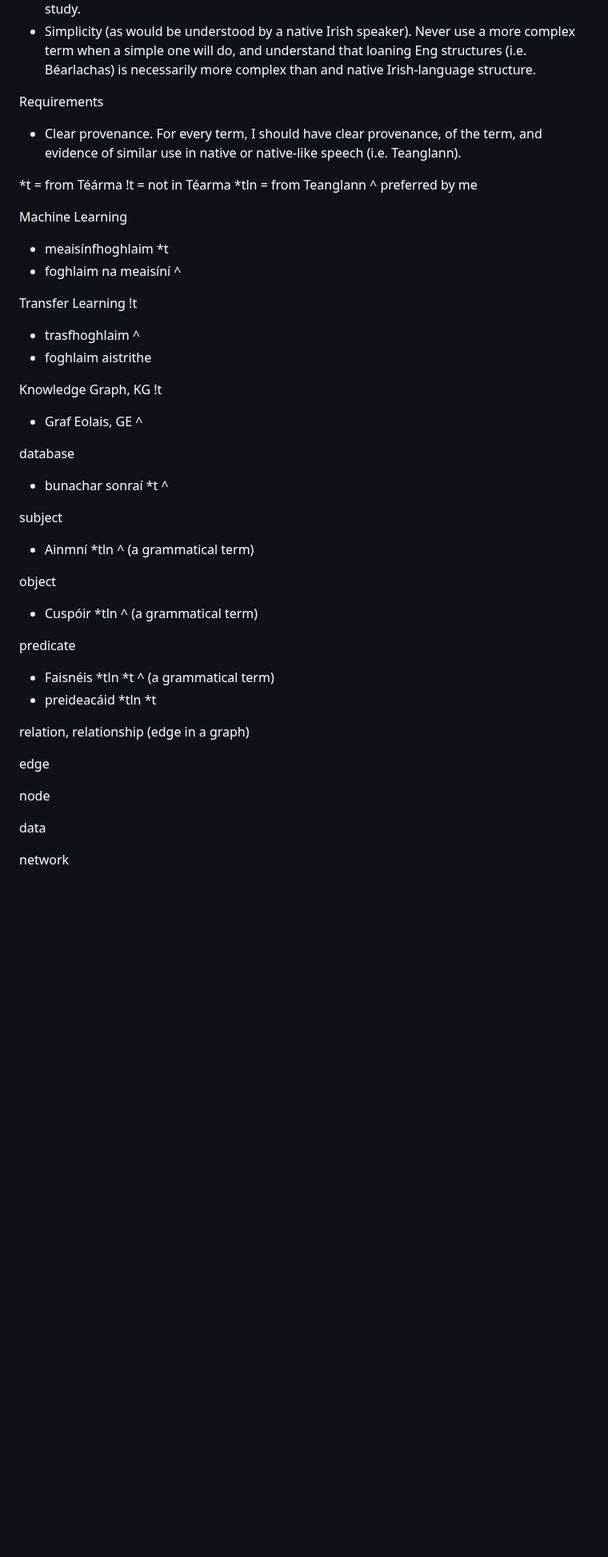
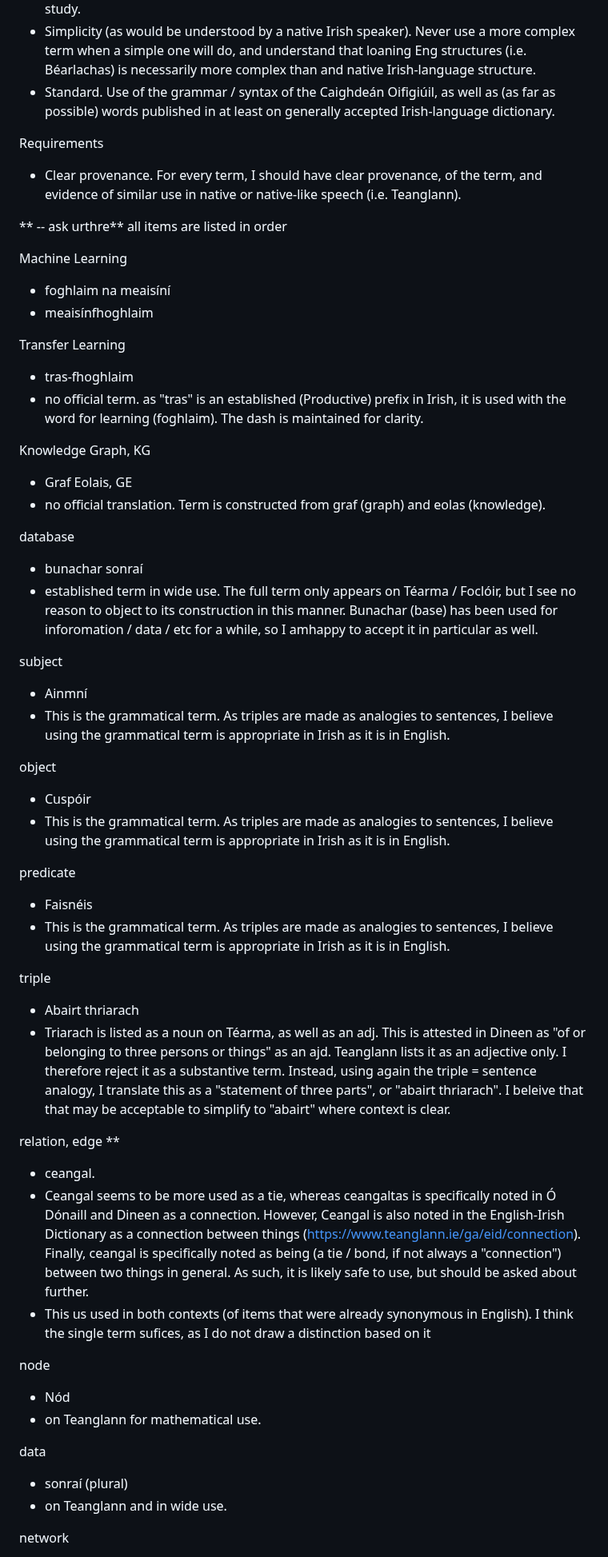
Before and after one commit to Jeffrey-Sardina/Focl-ir-Tr-chtais, a Markdown page: candidates.md, the part around one of its changes. Shown at 80% size. Rendered like a GitHub page; blank space fills up the shorter version.

Commit message:
terms in

```diff
--- a/candidates.md
+++ b/candidates.md
@@ -3,45 +3,57 @@ Guiding principles, in order
 - Clarity of meaning. An Irish speaker who understands the general principles of computer science should be able to naturally and immediately intuit the meaning of all terms as much as possible. Secondarily, an computer scientist who knows Irish,but not these terms, should be able to naturally understand what term maps to what term in English without needed to consult a list / dictionary.
 - Like origin. When I must create a new term, or use an old term in a new context, I will attempt to do so using a mirrored etymology too that of the English term. For example, Subject, object and predicate are all linguistic terms in origin, even when used to discuss KGs. As such, their adopted terms in Irish should be linguistic as well, rather than drawn from alternate versions of those terms from philosophy or some other school of thought / study.
 - Simplicity (as would be understood by a native Irish speaker). Never use a more complex term when a simple one will do, and understand that loaning Eng structures (i.e. Béarlachas) is necessarily more complex than and native Irish-language structure.
+- Standard. Use of the grammar / syntax of the Caighdeán Oifigiúil, as well as (as far as possible) words published in at least on generally accepted Irish-language dictionary.
 
 Requirements
 - Clear provenance. For every term, I should have clear provenance, of the term, and evidence of similar use in native or native-like speech (i.e. Teanglann).
 
-*t = from Téárma
-!t = not in Téarma
-*tln = from Teanglann
-^ preferred by me
+** -- ask urthre**
+all items are listed in order
 
 Machine Learning
-- meaisínfhoghlaim *t
-- foghlaim na meaisíní ^
+- foghlaim na meaisíní
+- meaisínfhoghlaim
 
-Transfer Learning !t
-- trasfhoghlaim ^
-- foghlaim aistrithe
+Transfer Learning
+- tras-fhoghlaim
+- no official term. as "tras" is an established (Productive) prefix in Irish, it is used with the word for learning (foghlaim). The dash is maintained for clarity.
 
-Knowledge Graph, KG !t
-- Graf Eolais, GE ^
+Knowledge Graph, KG
+- Graf Eolais, GE
+- no official translation. Term is constructed from graf (graph) and eolas (knowledge).
 
 database
-- bunachar sonraí *t ^
+- bunachar sonraí
+- established term in wide use. The full term only appears on Téarma / Foclóir, but I see no reason to object to its construction in this manner. Bunachar (base) has been used for inforomation / data / etc for a while, so I amhappy to accept it in particular as well.
 
 subject
-- Ainmní *tln ^ (a grammatical term)
+- Ainmní
+- This is the grammatical term. As triples are made as analogies to sentences, I believe using the grammatical term is appropriate in Irish as it is in English.
 
 object
-- Cuspóir *tln ^ (a grammatical term)
+- Cuspóir
+- This is the grammatical term. As triples are made as analogies to sentences, I believe using the grammatical term is appropriate in Irish as it is in English.
 
 predicate
--  Faisnéis *tln *t ^ (a grammatical term)
--  preideacáid *tln *t
+-  Faisnéis
+- This is the grammatical term. As triples are made as analogies to sentences, I believe using the grammatical term is appropriate in Irish as it is in English.
 
-relation, relationship (edge in a graph)
+triple
+- Abairt thriarach
+- Triarach is listed as a noun on Téarma, as well as an adj. This is attested in Dineen as "of or belonging to three persons or things" as an ajd. Teanglann lists it as an adjective only. I therefore reject it as a substantive term. Instead, using again the triple = sentence analogy, I translate this as a "statement of three parts", or "abairt thriarach". I beleive that that may be acceptable to simplify to "abairt" where context is clear.
 
-edge
+relation, edge **
+- ceangal.
+- Ceangal seems to be more used as a tie, whereas ceangaltas is specifically noted in Ó Dónaill and Dineen as a connection. However, Ceangal is also noted in the English-Irish Dictionary as a connection between things (https://www.teanglann.ie/ga/eid/connection). Finally, ceangal is specifically noted as being (a tie / bond, if not always a "connection") between two things in general. As such, it is likely safe to use, but should be asked about further.
+- This us used in both contexts (of items that were already synonymous in English). I think the single term sufices, as I do not draw a distinction based on it
 
 node
+- Nód
+- on Teanglann for mathematical use.
 
 data
+- sonraí (plural)
+- on Teanglann and in wide use.
 
 network
```
Also changed, not shown: other parts of candidates.md (+19 -2 lines).
